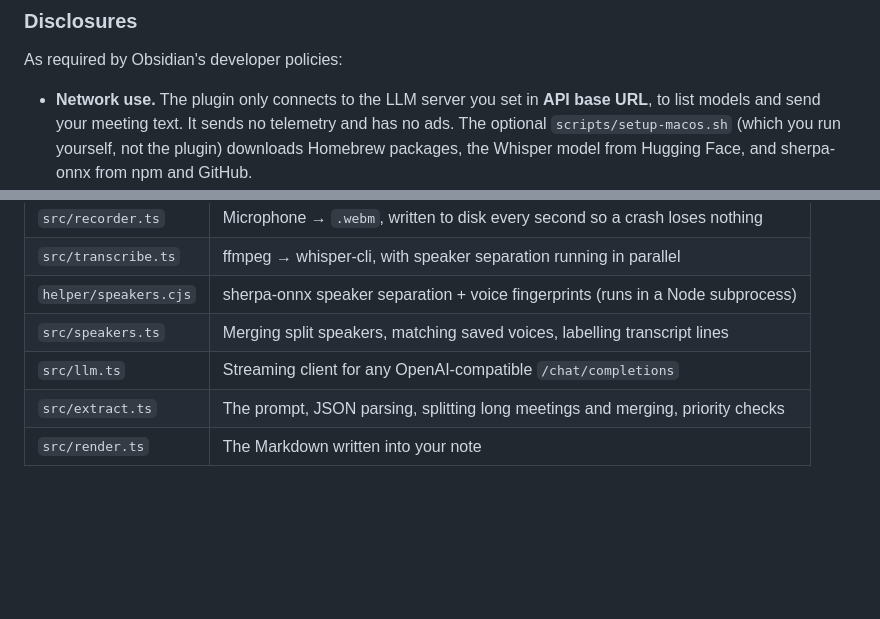
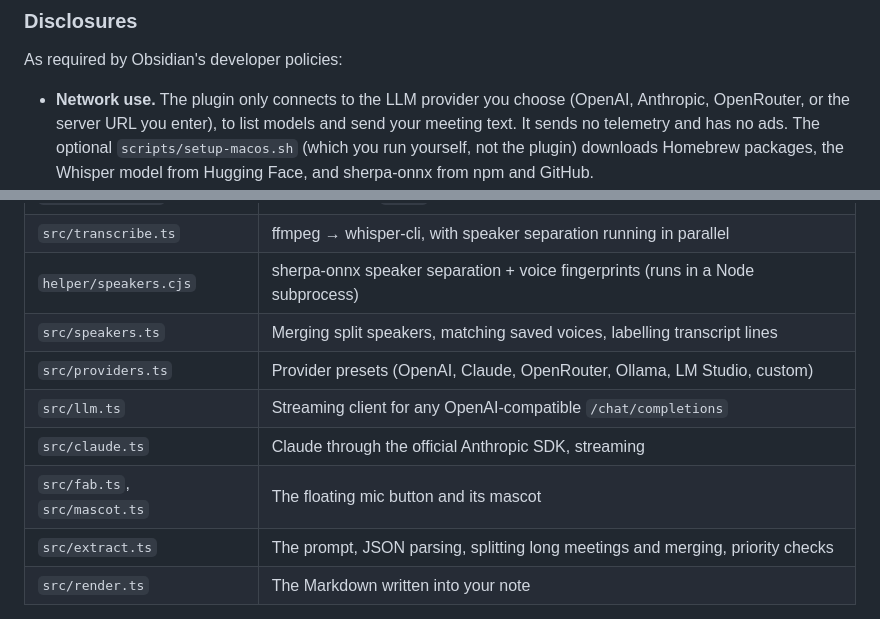
Before and after one commit to stevelohwc/obsidian-take-note, a Markdown page: README.md, 2 parts joined by grey strips. Rendered like a GitHub page; blank space fills up the shorter version.

```diff
--- a/README.md
+++ b/README.md
@@ -43,8 +45,9 @@ Ran the sync and approved the release plan.
 
 As required by Obsidian's developer policies:
 
-- **Network use.** The plugin only connects to the LLM server you set in **API base URL**,
-  to list models and send your meeting text. It sends no telemetry and has no ads. The
+- **Network use.** The plugin only connects to the LLM provider you choose (OpenAI,
+  Anthropic, OpenRouter, or the server URL you enter), to list models and send your meeting
+  text. It sends no telemetry and has no ads. The
   optional `scripts/setup-macos.sh` (which you run yourself, not the plugin) downloads
   Homebrew packages, the Whisper model from Hugging Face, and sherpa-onnx from npm and GitHub.
 - **Files outside your vault.** It reads and writes `~/.take-note/` (speaker-separation
@@ -140,7 +148,10 @@ that device under Settings → Microphone.
 | `src/transcribe.ts` | ffmpeg → whisper-cli, with speaker separation running in parallel |
 | `helper/speakers.cjs` | sherpa-onnx speaker separation + voice fingerprints (runs in a Node subprocess) |
 | `src/speakers.ts` | Merging split speakers, matching saved voices, labelling transcript lines |
+| `src/providers.ts` | Provider presets (OpenAI, Claude, OpenRouter, Ollama, LM Studio, custom) |
 | `src/llm.ts` | Streaming client for any OpenAI-compatible `/chat/completions` |
+| `src/claude.ts` | Claude through the official Anthropic SDK, streaming |
+| `src/fab.ts`, `src/mascot.ts` | The floating mic button and its mascot |
 | `src/extract.ts` | The prompt, JSON parsing, splitting long meetings and merging, priority checks |
 | `src/render.ts` | The Markdown written into your note |
 
```
Also changed, not shown: other parts of README.md (+14 -7 lines), docs/mascot.png (added), 14 other files.
